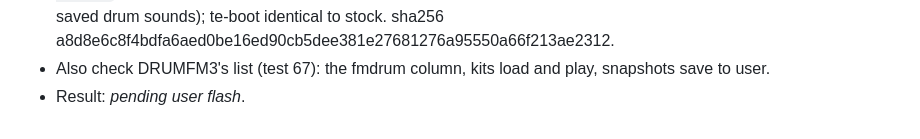
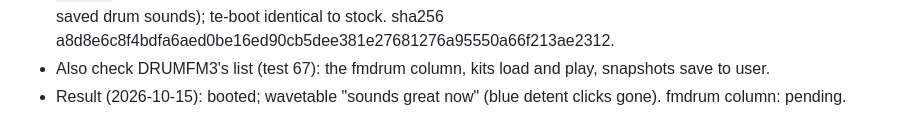
Before and after one commit to wsbuck/op1-overdub, a Markdown page: notes/LOG.md, the part around the change. Drawn GitHub-style.

Commit message:
LOG: WTPOS result (wavetable blue smooth)

```diff
--- a/notes/LOG.md
+++ b/notes/LOG.md
@@ -972,4 +972,4 @@
   synth va 15 … fm4 22, dprobe drum 23, fmdrum 24; drum folders dbox 10, drum 14, fmdrum 4 (room for 30 saved drum
   sounds); te-boot identical to stock. sha256 a8d8e6c8f4bdfa6aed0be16ed90cb5dee381e27681276a95550a66f213ae2312.
 - Also check DRUMFM3's list (test 67): the fmdrum column, kits load and play, snapshots save to user.
-- Result: _pending user flash_.
+- Result (2026-10-15): booted; wavetable "sounds great now" (blue detent clicks gone). fmdrum column: pending.
```
